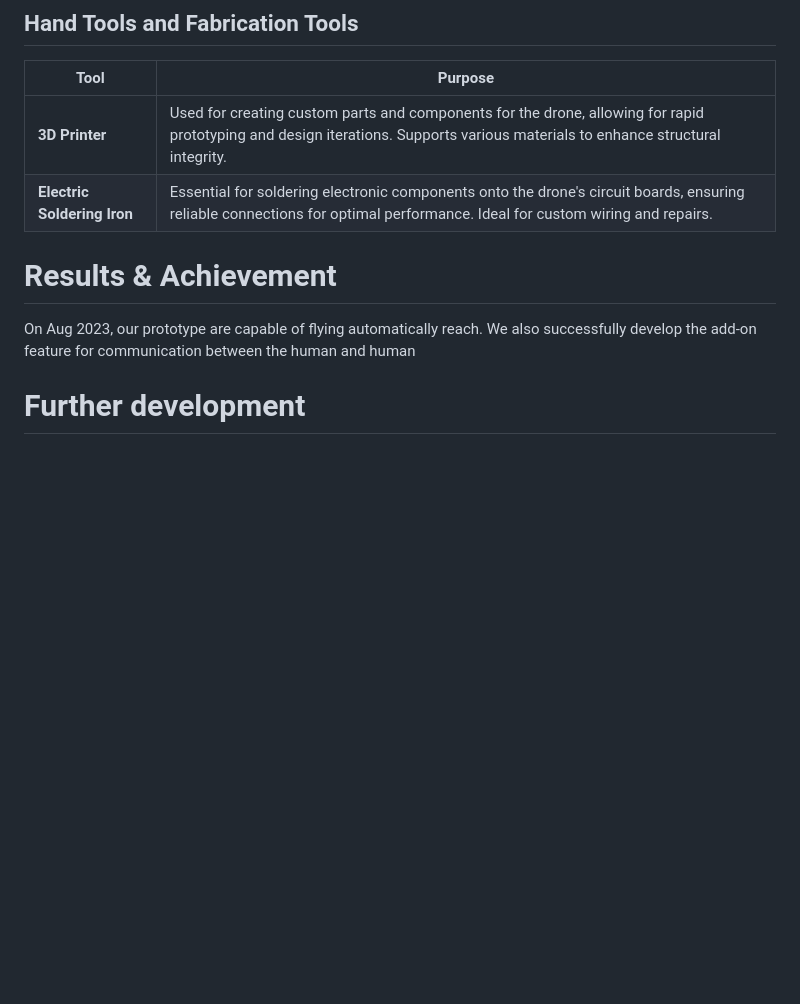
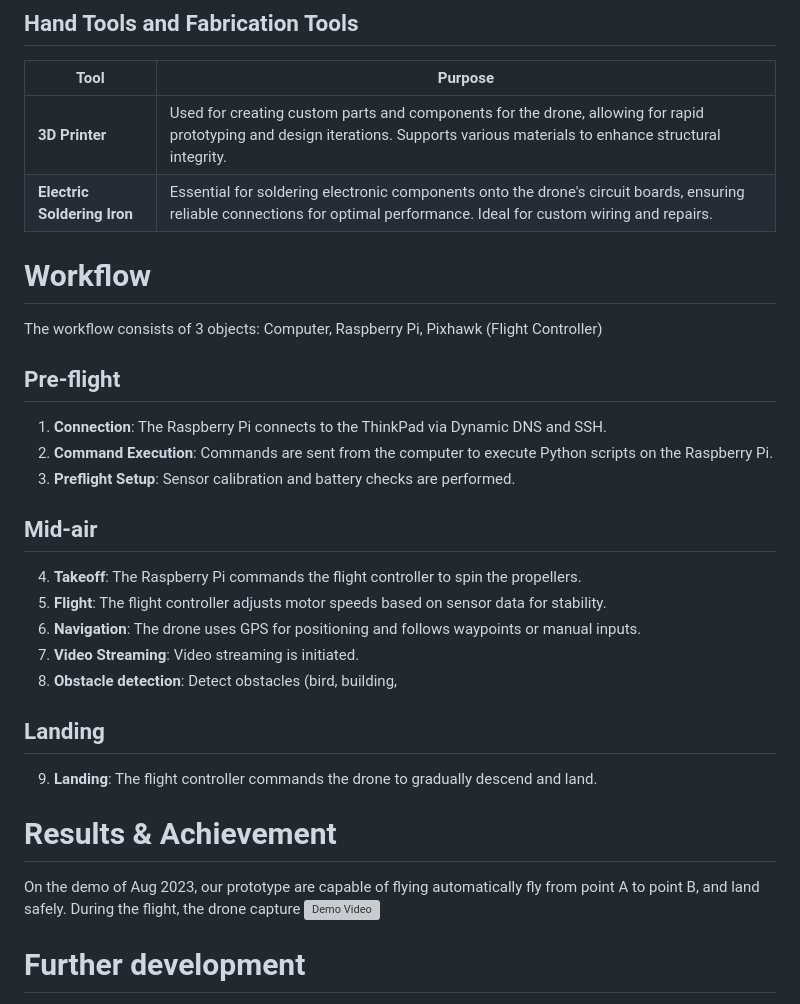
Before and after one commit to minhquyminhquy/MediCopter-Drone, a Markdown page: README.md, the part around the change. Drawn GitHub-style; blank space fills up the shorter version; grey boxes are pictures that could not be loaded.

Commit message:
Update README: Add video.md

```diff
--- a/README.md
+++ b/README.md
@@ -57,10 +57,23 @@ Our drone consists of hardwares components and Python script for the maneuver, a
 | **3D Printer**           | Used for creating custom parts and components for the drone, allowing for rapid prototyping and design iterations. Supports various materials to enhance structural integrity. |
 | **Electric Soldering Iron** | Essential for soldering electronic components onto the drone's circuit boards, ensuring reliable connections for optimal performance. Ideal for custom wiring and repairs. |
 
-
+# Workflow
+The workflow consists of 3 objects: Computer, Raspberry Pi, Pixhawk (Flight Controller)
+## Pre-flight
+1. **Connection**: The Raspberry Pi connects to the ThinkPad via Dynamic DNS and SSH.
+2. **Command Execution**: Commands are sent from the computer to execute Python scripts on the Raspberry Pi.
+3. **Preflight Setup**: Sensor calibration and battery checks are performed.
+## Mid-air
+4. **Takeoff**: The Raspberry Pi commands the flight controller to spin the propellers.
+5. **Flight**: The flight controller adjusts motor speeds based on sensor data for stability.
+6. **Navigation**: The drone uses GPS for positioning and follows waypoints or manual inputs.
+7. **Video Streaming**: Video streaming is initiated.
+8. **Obstacle detection**: Detect obstacles (bird, building,
+## Landing
+9. **Landing**: The flight controller commands the drone to gradually descend and land.
 # Results & Achievement
-
-On Aug 2023, our prototype are capable of flying automatically reach. We also successfully develop the add-on feature for communication between the human and human
+On the demo of Aug 2023, our prototype are capable of flying automatically fly from point A to point B, and land safely. During the flight, the drone capture
+[![Demo Video](https://i9.ytimg.com/vi/fFvJMiPVbjM/mqdefault.jpg?sqp=CISw6rgG-oaymwEmCMACELQB8quKqQMa8AEB-AH-CYAC0AWKAgwIABABGFggYChlMA8=&rs=AOn4CLBPaGJSHRe4bsU5XvQq5_5CQ-QDAg)](https://www.youtube.com/watch?v=fFvJMiPVbjM)
 
 # Further development
 
```
